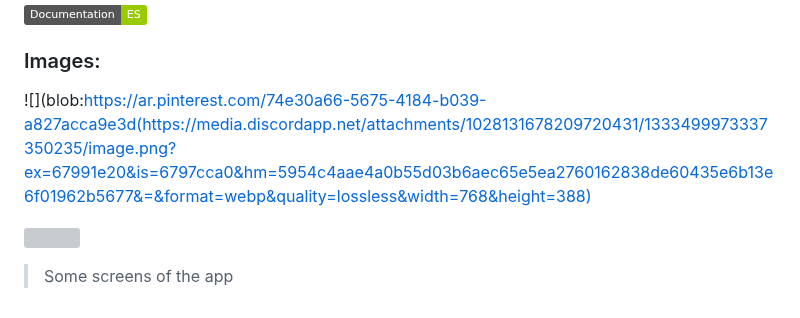
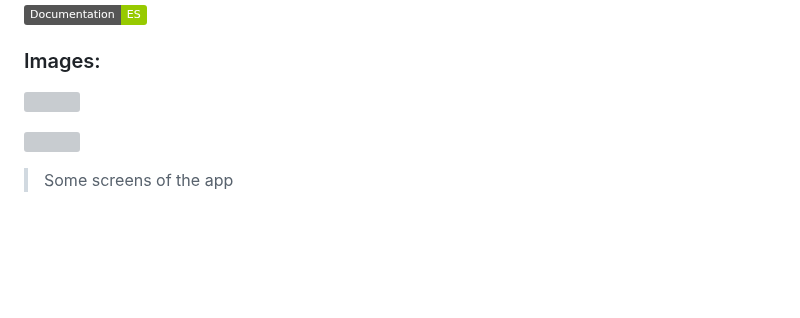
Before and after one commit to LucasCallamullo/Ecommerce-Project-w-Payments, a Markdown page: README.md, the part around the change. GitHub-like rendering; badges without logos; blank space fills up the shorter version; grey boxes are pictures that could not be loaded.

```diff
--- a/README.md
+++ b/README.md
@@ -78,7 +78,7 @@ Most of the site's functionalities are rendered directly through Django views, p
 [![Documentation ES](https://img.shields.io/badge/Documentation-ES-green)](https://github.com/LucasCallamullo/generic-ecommerce-project/blob/main/README-es.md)
 
 ### Images:
-![](blob:https://ar.pinterest.com/74e30a66-5675-4184-b039-a827acca9e3d(https://media.discordapp.net/attachments/1028131678209720431/1333499973337350235/image.png?ex=67991e20&is=6797cca0&hm=5954c4aae4a0b55d03b6aec65e5ea2760162838de60435e6b13e6f01962b5677&=&format=webp&quality=lossless&width=768&height=388)
+![](https://media.discordapp.net/attachments/1028131678209720431/1333499973337350235/image.png?ex=67991e20&is=6797cca0&hm=5954c4aae4a0b55d03b6aec65e5ea2760162838de60435e6b13e6f01962b5677&=&format=webp&quality=lossless&width=768&height=388)
 
 ![]()
 
```
